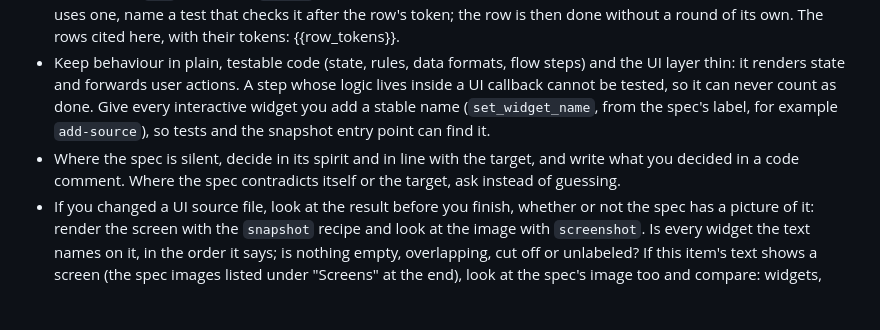
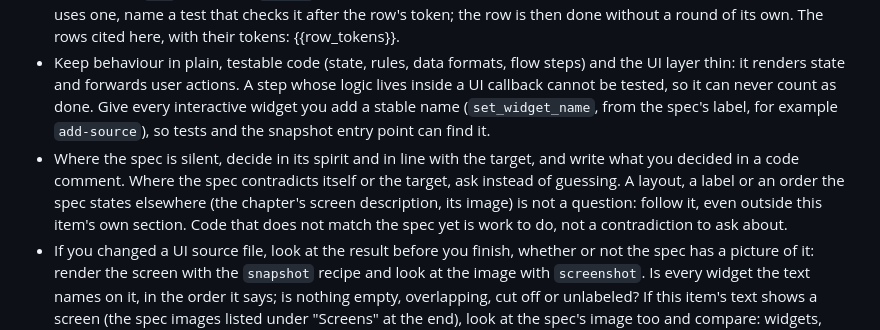
Before and after one commit to tbocek/codehalter, a Markdown page: res/SPEC.md, the part around the change. GitHub-like rendering; blank space fills up the shorter version.

```diff
--- a/res/SPEC.md
+++ b/res/SPEC.md
@@ -29,7 +29,7 @@ codehalter checks this itself after the round. Nothing else counts, not a summar
 - Implement exactly what the spec text below says. Every numbered step (S1, S2, ...) and every branch should be exercised by a test; name step tests `{{token}}_s1_...`, `{{token}}_s2_...`.
 - Parameters (`P.*`) and tools (`tool:*`) this text cites are items of their own, listed with their rows. Where your code uses one, name a test that checks it after the row's token; the row is then done without a round of its own. The rows cited here, with their tokens: {{row_tokens}}.
 - Keep behaviour in plain, testable code (state, rules, data formats, flow steps) and the UI layer thin: it renders state and forwards user actions. A step whose logic lives inside a UI callback cannot be tested, so it can never count as done. Give every interactive widget you add a stable name (`set_widget_name`, from the spec's label, for example `add-source`), so tests and the snapshot entry point can find it.
-- Where the spec is silent, decide in its spirit and in line with the target, and write what you decided in a code comment. Where the spec contradicts itself or the target, ask instead of guessing.
+- Where the spec is silent, decide in its spirit and in line with the target, and write what you decided in a code comment. Where the spec contradicts itself or the target, ask instead of guessing. A layout, a label or an order the spec states elsewhere (the chapter's screen description, its image) is not a question: follow it, even outside this item's own section. Code that does not match the spec yet is work to do, not a contradiction to ask about.
 - If you changed a UI source file, look at the result before you finish, whether or not the spec has a picture of it: render the screen with the `snapshot` recipe and look at the image with `screenshot`. Is every widget the text names on it, in the order it says; is nothing empty, overlapping, cut off or unlabeled? If this item's text shows a screen (the spec images listed under "Screens" at the end), look at the spec's image too and compare: widgets, their order, labels and tooltips must match; exact pixels, colours and spacing need not. Everything runs inside this container, headless: never ask for a display. A UI change without a look does not count as done.
 - Run the suite once, last, after your final edit, as its own command: `cd {{out_dir}} && {{test_cmd}}` (a redirection to a file is fine). A green run then counts as the check and codehalter does not run the suite a second time. Do not wrap it in a subshell or append `echo exit=$?`: the exit code is then the echo's and the run does not count.
 - Stay on this item. Another item's section is linked below only so you know it exists; its round will come.
```
